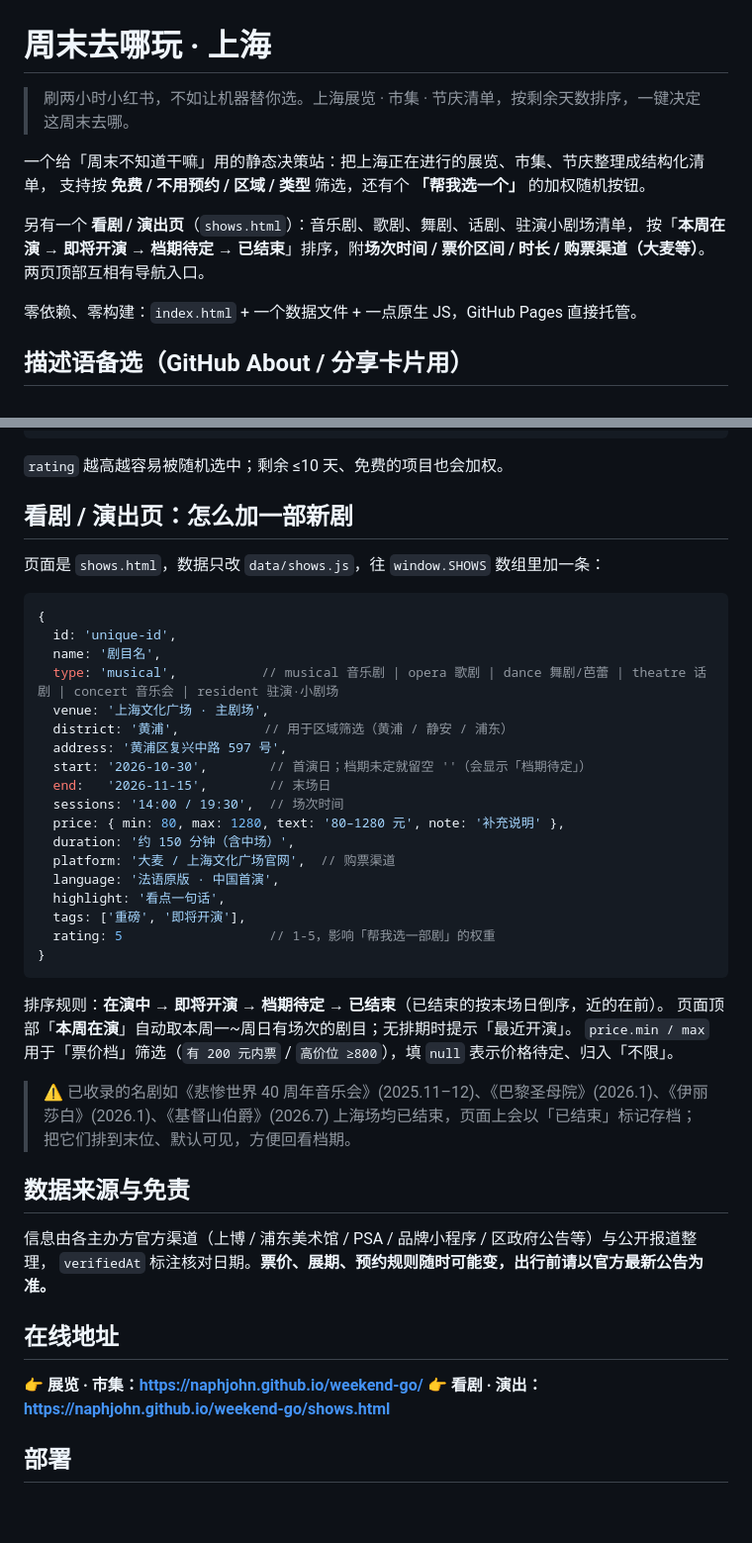
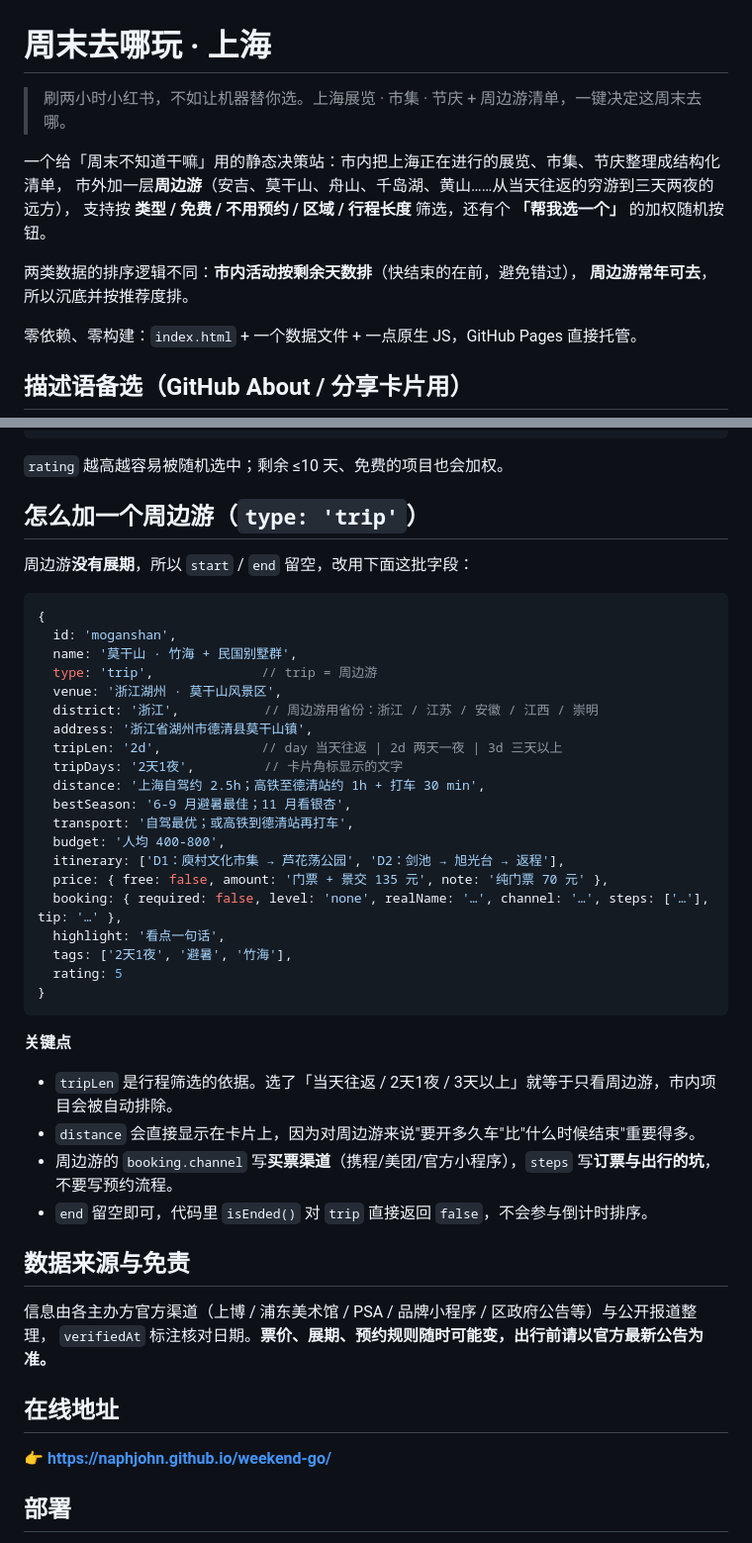
Before and after one commit to NaphJohn/weekend-go, a Markdown page: README.md, 2 parts joined by grey strips. Shown at 99% size. GitHub-like rendering; blank space fills up the shorter version.

Commit message:
feat: 更新 README.md（新增周边游）

````diff
--- a/README.md
+++ b/README.md
@@ -1,13 +1,13 @@
 # 周末去哪玩 · 上海
 
-> 刷两小时小红书，不如让机器替你选。上海展览 · 市集 · 节庆清单，按剩余天数排序，一键决定这周末去哪。
+> 刷两小时小红书，不如让机器替你选。上海展览 · 市集 · 节庆 + 周边游清单，一键决定这周末去哪。
 
-一个给「周末不知道干嘛」用的静态决策站：把上海正在进行的展览、市集、节庆整理成结构化清单，
-支持按 **免费 / 不用预约 / 区域 / 类型** 筛选，还有个 **「帮我选一个」** 的加权随机按钮。
+一个给「周末不知道干嘛」用的静态决策站：市内把上海正在进行的展览、市集、节庆整理成结构化清单，
+市外加一层**周边游**（安吉、莫干山、舟山、千岛湖、黄山……从当天往返的穷游到三天两夜的远方），
+支持按 **类型 / 免费 / 不用预约 / 区域 / 行程长度** 筛选，还有个 **「帮我选一个」** 的加权随机按钮。
 
-另有一个 **看剧 / 演出页**（`shows.html`）：音乐剧、歌剧、舞剧、话剧、驻演小剧场清单，
-按「**本周在演 → 即将开演 → 档期待定 → 已结束**」排序，附**场次时间 / 票价区间 / 时长 / 购票渠道（大麦等）**。
-两页顶部互相有导航入口。
+两类数据的排序逻辑不同：**市内活动按剩余天数排**（快结束的在前，避免错过），
+**周边游常年可去**，所以沉底并按推荐度排。
 
 零依赖、零构建：`index.html` + 一个数据文件 + 一点原生 JS，GitHub Pages 直接托管。
 
@@ -66,37 +66,39 @@ python3 -m http.server 8000
 
 `rating` 越高越容易被随机选中；剩余 ≤10 天、免费的项目也会加权。
 
-## 看剧 / 演出页：怎么加一部新剧
+## 怎么加一个周边游（`type: 'trip'`）
 
-页面是 `shows.html`，数据只改 `data/shows.js`，往 `window.SHOWS` 数组里加一条：
+周边游**没有展期**，所以 `start` / `end` 留空，改用下面这批字段：
 
 ```js
 {
-  id: 'unique-id',
-  name: '剧目名',
-  type: 'musical',           // musical 音乐剧 | opera 歌剧 | dance 舞剧/芭蕾 | theatre 话剧 | concert 音乐会 | resident 驻演·小剧场
-  venue: '上海文化广场 · 主剧场',
-  district: '黄浦',           // 用于区域筛选（黄浦 / 静安 / 浦东）
-  address: '黄浦区复兴中路 597 号',
-  start: '2026-10-30',        // 首演日；档期未定就留空 ''（会显示「档期待定」）
-  end:   '2026-11-15',        // 末场日
-  sessions: '14:00 / 19:30',  // 场次时间
-  price: { min: 80, max: 1280, text: '80–1280 元', note: '补充说明' },
-  duration: '约 150 分钟（含中场）',
-  platform: '大麦 / 上海文化广场官网',  // 购票渠道
-  language: '法语原版 · 中国首演',
+  id: 'moganshan',
+  name: '莫干山 · 竹海 + 民国别墅群',
+  type: 'trip',              // trip = 周边游
+  venue: '浙江湖州 · 莫干山风景区',
+  district: '浙江',           // 周边游用省份：浙江 / 江苏 / 安徽 / 江西 / 崇明
+  address: '浙江省湖州市德清县莫干山镇',
+  tripLen: '2d',             // day 当天往返 | 2d 两天一夜 | 3d 三天以上
+  tripDays: '2天1夜',         // 卡片角标显示的文字
+  distance: '上海自驾约 2.5h；高铁至德清站约 1h + 打车 30 min',
+  bestSeason: '6-9 月避暑最佳；11 月看银杏',
+  transport: '自驾最优；或高铁到德清站再打车',
+  budget: '人均 400-800',
+  itinerary: ['D1：庾村文化市集 → 芦花荡公园', 'D2：剑池 → 旭光台 → 返程'],
+  price: { free: false, amount: '门票 + 景交 135 元', note: '纯门票 70 元' },
+  booking: { required: false, level: 'none', realName: '…', channel: '…', steps: ['…'], tip: '…' },
   highlight: '看点一句话',
-  tags: ['重磅', '即将开演'],
-  rating: 5                   // 1-5，影响「帮我选一部剧」的权重
+  tags: ['2天1夜', '避暑', '竹海'],
+  rating: 5
 }
 ```
 
-排序规则：**在演中 → 即将开演 → 档期待定 → 已结束**（已结束的按末场日倒序，近的在前）。
-页面顶部「**本周在演**」自动取本周一~周日有场次的剧目；无排期时提示「最近开演」。
-`price.min / max` 用于「票价档」筛选（`有 200 元内票` / `高价位 ≥800`），填 `null` 表示价格待定、归入「不限」。
+**关键点**
 
-> ⚠️ 已收录的名剧如《悲惨世界 40 周年音乐会》(2025.11–12)、《巴黎圣母院》(2026.1)、《伊丽莎白》(2026.1)、《基督山伯爵》(2026.7)
-> 上海场均已结束，页面上会以「已结束」标记存档；把它们排到末位、默认可见，方便回看档期。
+- `tripLen` 是行程筛选的依据。选了「当天往返 / 2天1夜 / 3天以上」就等于只看周边游，市内项目会被自动排除。
+- `distance` 会直接显示在卡片上，因为对周边游来说"要开多久车"比"什么时候结束"重要得多。
+- 周边游的 `booking.channel` 写**买票渠道**（携程/美团/官方小程序），`steps` 写**订票与出行的坑**，不要写预约流程。
+- `end` 留空即可，代码里 `isEnded()` 对 `trip` 直接返回 `false`，不会参与倒计时排序。
 
 ## 数据来源与免责
 
@@ -105,8 +107,7 @@ python3 -m http.server 8000
 
 ## 在线地址
 
-👉 **展览 · 市集：https://naphjohn.github.io/weekend-go/**
-👉 **看剧 · 演出：https://naphjohn.github.io/weekend-go/shows.html**
+👉 **https://naphjohn.github.io/weekend-go/**
 
 ## 部署
 
````
